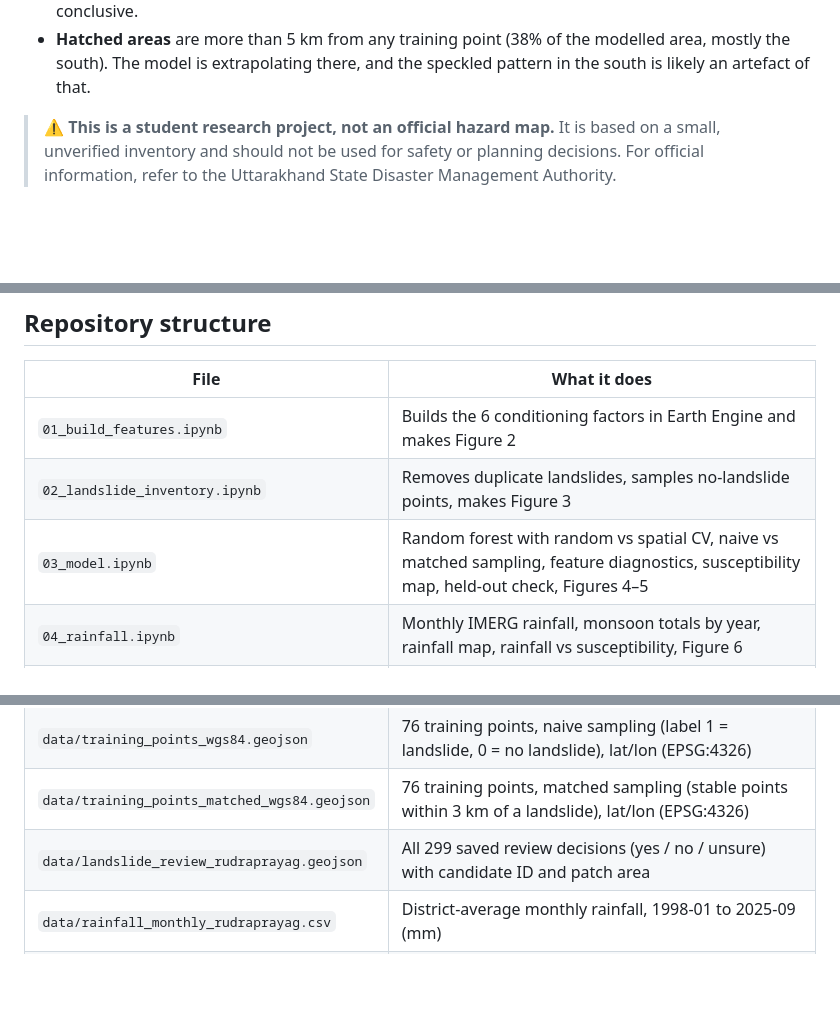
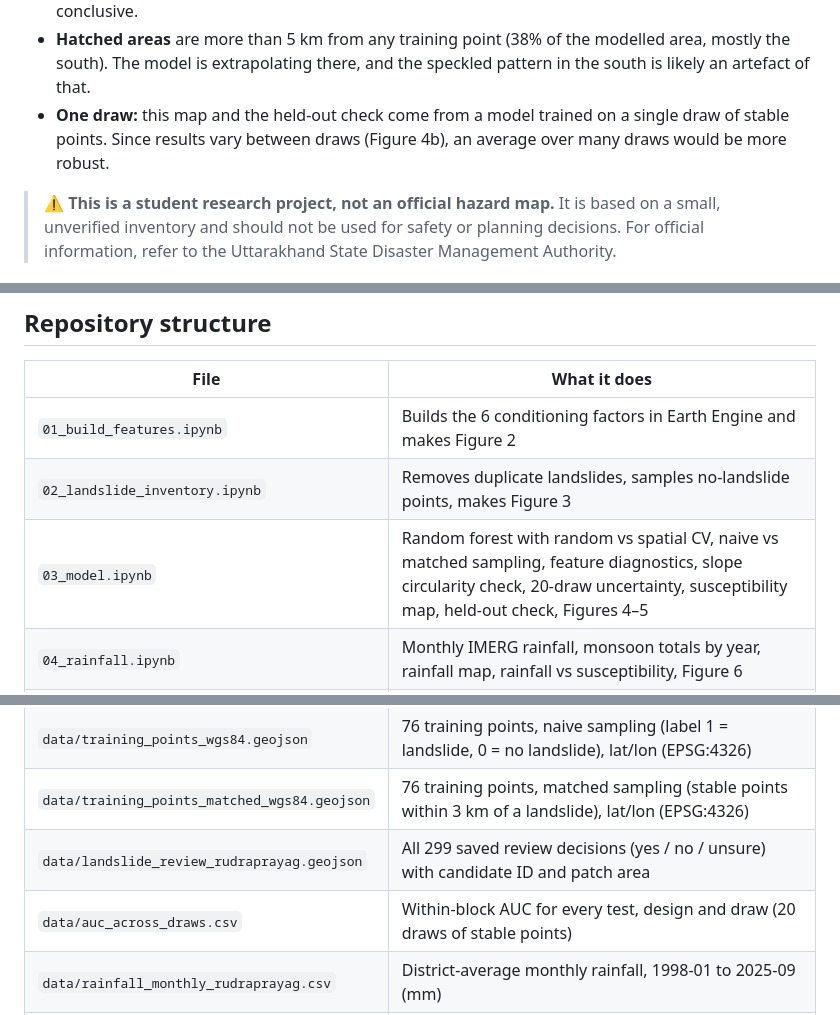
Before and after one commit to makkergauri/uttarakhand-landslide-risk, a Markdown page: README.md, 3 parts joined by grey strips. Drawn GitHub-style; blank space fills up the shorter version.

```diff
--- a/README.md
+++ b/README.md
@@ -107,6 +113,8 @@ Scores are **relative**, not probabilities, so the map uses five classes that ea
 - **Hatched areas** are more than 5 km from any training point (38% of the modelled area, mostly
   the south). The model is extrapolating there, and the speckled pattern in the south is likely
   an artefact of that.
+- **One draw:** this map and the held-out check come from a model trained on a single draw of stable
+  points. Since results vary between draws (Figure 4b), an average over many draws would be more robust.
 
 > ⚠️ **This is a student research project, not an official hazard map.** It is based on a small,
 > unverified inventory and should not be used for safety or planning decisions.
@@ -170,7 +178,7 @@ the June 2013 check is reassuring, but it isn't a validation against rain gauges
 |---|---|
 | `01_build_features.ipynb` | Builds the 6 conditioning factors in Earth Engine and makes Figure 2 |
 | `02_landslide_inventory.ipynb` | Removes duplicate landslides, samples no-landslide points, makes Figure 3 |
-| `03_model.ipynb` | Random forest with random vs spatial CV, naive vs matched sampling, feature diagnostics, susceptibility map, held-out check, Figures 4–5 |
+| `03_model.ipynb` | Random forest with random vs spatial CV, naive vs matched sampling, feature diagnostics, slope circularity check, 20-draw uncertainty, susceptibility map, held-out check, Figures 4–5 |
 | `04_rainfall.ipynb` | Monthly IMERG rainfall, monsoon totals by year, rainfall map, rainfall vs susceptibility, Figure 6 |
 | `05_interactive_map.ipynb` | Converts the susceptibility map into web layers and builds the interactive Folium map |
 | `06_study_area.ipynb` | Study area map: South Asia locator, Uttarakhand districts, Rudraprayag relief, rivers and places (Figure 1) |
@@ -178,6 +186,7 @@ the June 2013 check is reassuring, but it isn't a validation against rain gauges
 | `data/training_points_wgs84.geojson` | 76 training points, naive sampling (label 1 = landslide, 0 = no landslide), lat/lon (EPSG:4326) |
 | `data/training_points_matched_wgs84.geojson` | 76 training points, matched sampling (stable points within 3 km of a landslide), lat/lon (EPSG:4326) |
 | `data/landslide_review_rudraprayag.geojson` | All 299 saved review decisions (yes / no / unsure) with candidate ID and patch area |
+| `data/auc_across_draws.csv` | Within-block AUC for every test, design and draw (20 draws of stable points) |
 | `data/rainfall_monthly_rudraprayag.csv` | District-average monthly rainfall, 1998-01 to 2025-09 (mm) |
 | `data/rainfall_monsoon_totals.csv` | June–September rainfall totals per year, 1998–2025 (mm and % vs average) |
 | `figures/` | Figures for the paper |
```
Also changed, not shown: other parts of README.md (+28 -21 lines).
